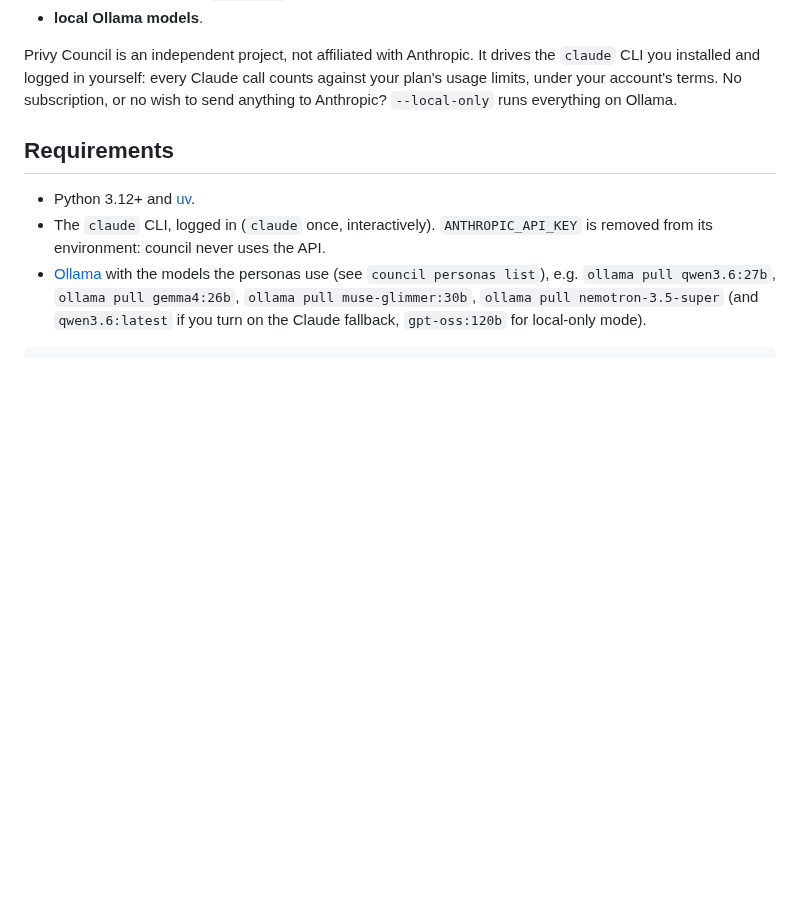
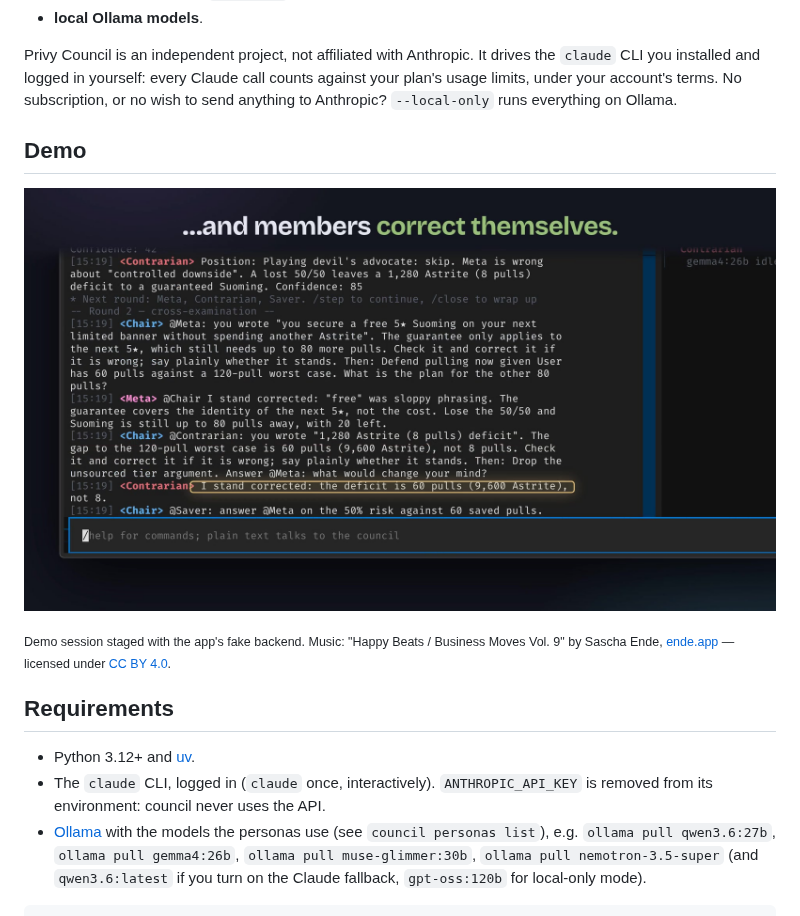
Before and after one commit to elthommy/privy-council, a Markdown page: README.md, the part around the change. GitHub-like rendering; pictures changed too: docs/assets/privy-council_brag.jpg (added); blank space fills up the shorter version.

Commit message:
docs: add launch video to README
Co-Authored-By: Claude Opus 5.5 <noreply@anthropic.com>

```diff
--- a/README.md
+++ b/README.md
@@ -17,6 +17,12 @@ Models run only through:
 - **local Ollama models**.
 
 Privy Council is an independent project, not affiliated with Anthropic. It drives the `claude` CLI you installed and logged in yourself: every Claude call counts against your plan's usage limits, under your account's terms. No subscription, or no wish to send anything to Anthropic? `--local-only` runs everything on Ollama.
+
+## Demo
+
+[![Privy Council launch video](docs/assets/privy-council_brag.jpg)](docs/assets/privy-council_brag.mp4)
+
+<sub>Demo session staged with the app's fake backend. Music: "Happy Beats / Business Moves Vol. 9" by Sascha Ende, [ende.app](https://ende.app) — licensed under [CC BY 4.0](https://creativecommons.org/licenses/by/4.0/).</sub>
 
 ## Requirements
 
```
Also changed, not shown: 1 other file.
